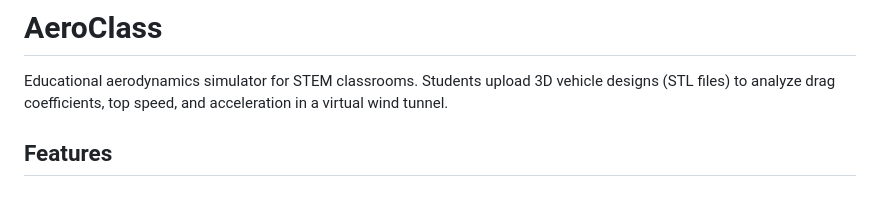
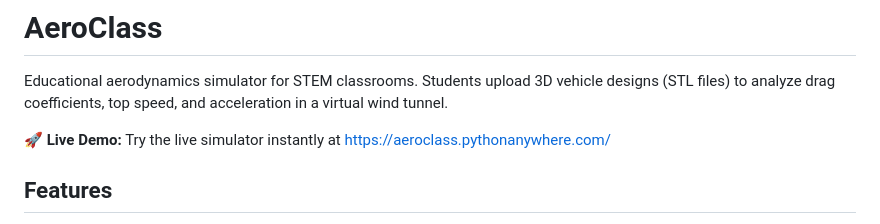
Before and after one commit to Mr-Zamora/9dt_wind_sim, a Markdown page: README.md, the part around the change. Drawn GitHub-style; blank space fills up the shorter version.

```diff
--- a/README.md
+++ b/README.md
@@ -1,6 +1,8 @@
 # AeroClass
 
 Educational aerodynamics simulator for STEM classrooms. Students upload 3D vehicle designs (STL files) to analyze drag coefficients, top speed, and acceleration in a virtual wind tunnel.
+
+🚀 **Live Demo:** Try the live simulator instantly at [https://aeroclass.pythonanywhere.com/](https://aeroclass.pythonanywhere.com/)
 
 ## Features
 
```
